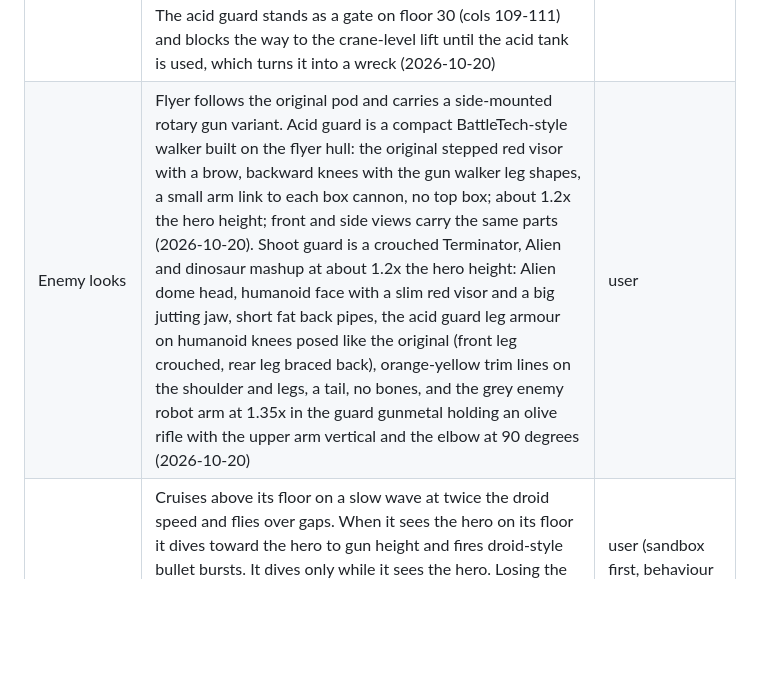
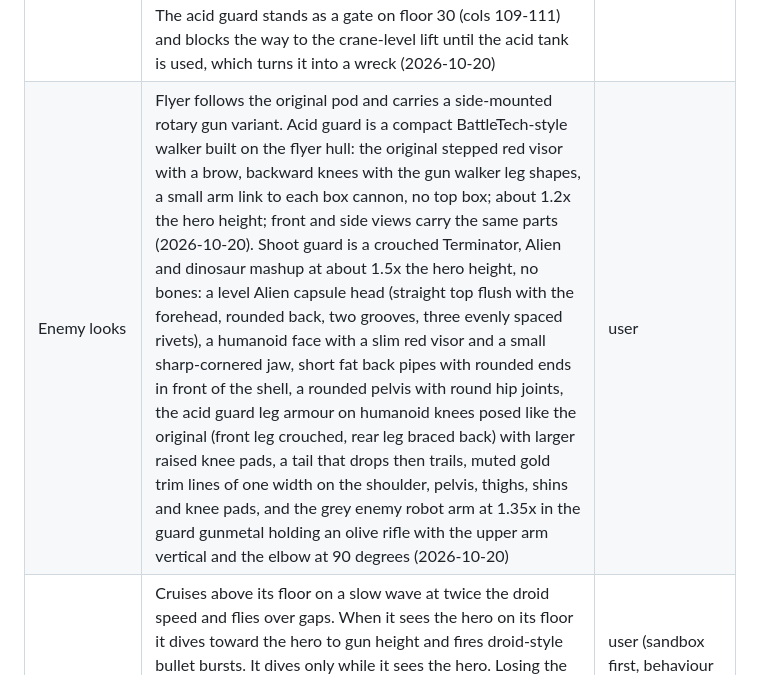
Before and after one commit to pilniczek/colony2080, a Markdown page: docs/requirements.md, the part around the change. GitHub-like rendering; blank space fills up the shorter version.

Commit message:
Document the current shoot guard design

```diff
--- a/docs/requirements.md
+++ b/docs/requirements.md
@@ -113,7 +113,7 @@ flowchart LR
 | HUD fonts | Orbitron 900 (badge, keys, key hints) and Share Tech Mono (counters, item names), bundled with `@fontsource` | Claude's call |
 | Automap | Not in the HUD for now | user |
 | Mission 1 scope | Playable `game.html`: walk, pick up items, use every object, reach the level end. The 27 chrome droids and 17 flyers at their original cells and patrols (no respawn; flyers added 2026-10-20); the shoot guard stands at its original cell on the crane level, blocks the crane key, fires heavy bursts and falls only to the E-Blaster (2026-10-20), no cutscenes (a use changes state at once), E-Blaster not placed (2026-10-19). The acid guard stands as a gate on floor 30 (cols 109-111) and blocks the way to the crane-level lift until the acid tank is used, which turns it into a wreck (2026-10-20) | user |
-| Enemy looks | Flyer follows the original pod and carries a side-mounted rotary gun variant. Acid guard is a compact BattleTech-style walker built on the flyer hull: the original stepped red visor with a brow, backward knees with the gun walker leg shapes, a small arm link to each box cannon, no top box; about 1.2x the hero height; front and side views carry the same parts (2026-10-20). Shoot guard is a crouched Terminator, Alien and dinosaur mashup at about 1.2x the hero height: Alien dome head, humanoid face with a slim red visor and a big jutting jaw, short fat back pipes, the acid guard leg armour on humanoid knees posed like the original (front leg crouched, rear leg braced back), orange-yellow trim lines on the shoulder and legs, a tail, no bones, and the grey enemy robot arm at 1.35x in the guard gunmetal holding an olive rifle with the upper arm vertical and the elbow at 90 degrees (2026-10-20) | user |
+| Enemy looks | Flyer follows the original pod and carries a side-mounted rotary gun variant. Acid guard is a compact BattleTech-style walker built on the flyer hull: the original stepped red visor with a brow, backward knees with the gun walker leg shapes, a small arm link to each box cannon, no top box; about 1.2x the hero height; front and side views carry the same parts (2026-10-20). Shoot guard is a crouched Terminator, Alien and dinosaur mashup at about 1.5x the hero height, no bones: a level Alien capsule head (straight top flush with the forehead, rounded back, two grooves, three evenly spaced rivets), a humanoid face with a slim red visor and a small sharp-cornered jaw, short fat back pipes with rounded ends in front of the shell, a rounded pelvis with round hip joints, the acid guard leg armour on humanoid knees posed like the original (front leg crouched, rear leg braced back) with larger raised knee pads, a tail that drops then trails, muted gold trim lines of one width on the shoulder, pelvis, thighs, shins and knee pads, and the grey enemy robot arm at 1.35x in the guard gunmetal holding an olive rifle with the upper arm vertical and the elbow at 90 degrees (2026-10-20) | user |
 | Flyer behaviour | Cruises above its floor on a slow wave at twice the droid speed and flies over gaps. When it sees the hero on its floor it dives toward the hero to gun height and fires droid-style bullet bursts. It dives only while it sees the hero. Losing the hero before gun height sends it back to its hover; once at gun height it never climbs again. At hover height hero bullets pass under it. Like the droid it never turns to a hero behind it, so an unseen hero can sneak around it. It leaves no wreck and uses the droid hits. First placed in the sandbox at the right end of the spawn floor for tuning, mission 1 later (2026-10-20) | user (sandbox first, behaviour after the original), Claude's call (bullets, swoop, numbers) |
 | Mission 1 layout | Map, lifts, items, objects and droids come from the decoded original level data, scenery is laid out by Claude over the decoded map image (2026-10-19) | user (original layout), Claude's call (scenery) |
 | Subtitles | Our own English wording in yellow at the bottom of the game window, one line per use or hint; the level end shows a caption with a link to the mission select (2026-10-19) | user |
```
Also changed, not shown: CLAUDE.md (+1 -1 lines).
